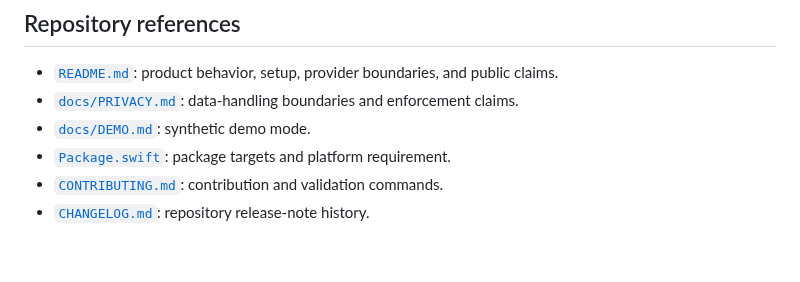
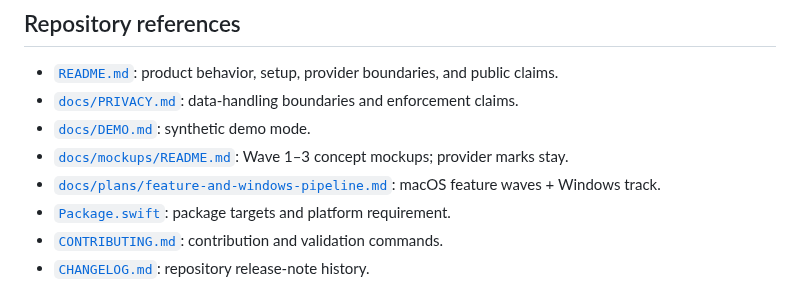
Before and after one commit to pekth/meterusage, a Markdown page: docs/KB.md, the part around the change. Rendered like a GitHub page; blank space fills up the shorter version.

```diff
--- a/docs/KB.md
+++ b/docs/KB.md
@@ -31,6 +31,8 @@ Last verified: 2026-08-25
 - [`README.md`](../README.md): product behavior, setup, provider boundaries, and public claims.
 - [`docs/PRIVACY.md`](PRIVACY.md): data-handling boundaries and enforcement claims.
 - [`docs/DEMO.md`](DEMO.md): synthetic demo mode.
+- [`docs/mockups/README.md`](mockups/README.md): Wave 1–3 concept mockups; provider marks stay.
+- [`docs/plans/feature-and-windows-pipeline.md`](plans/feature-and-windows-pipeline.md): macOS feature waves + Windows track.
 - [`Package.swift`](../Package.swift): package targets and platform requirement.
 - [`CONTRIBUTING.md`](../CONTRIBUTING.md): contribution and validation commands.
 - [`CHANGELOG.md`](../CHANGELOG.md): repository release-note history.
```
Also changed, not shown: docs/adr/0002-provider-marks-stay.md (added, +28 -0 lines), docs/adr/README.md (+1 -0 lines), docs/mockups/01-time-to-empty.md (added, +30 -0 lines), docs/mockups/02-burn-attribution.md (added, +30 -0 lines), docs/mockups/03-pace-alerts.md (added, +32 -0 lines), docs/mockups/README.md (added, +30 -0 lines), docs/plans/feature-and-windows-pipeline.md (added, +74 -0 lines), docs/mockups/01-time-to-empty.png (added), docs/mockups/02-burn-attribution.png (added), docs/mockups/03-pace-alerts.png (added), 6 other files.
